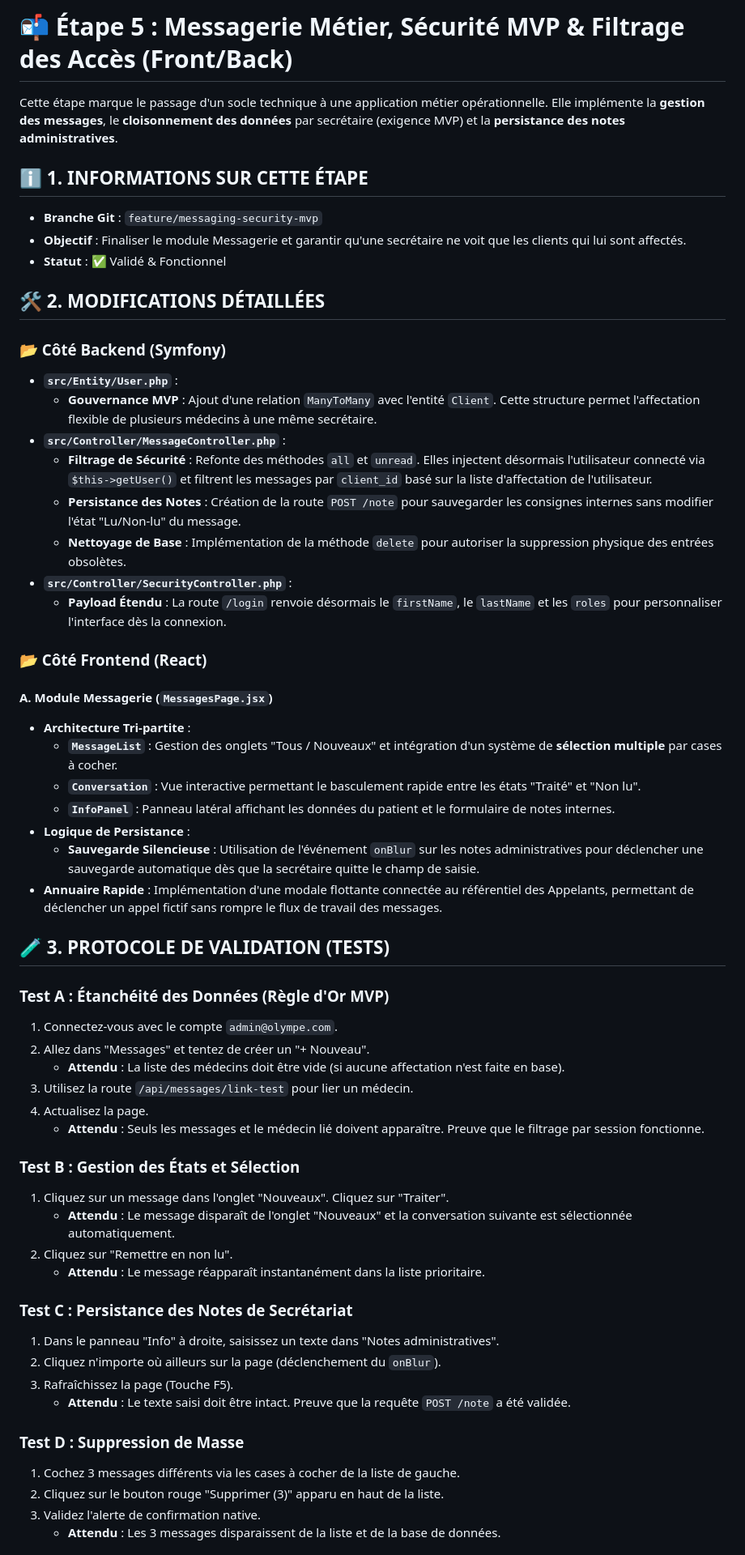
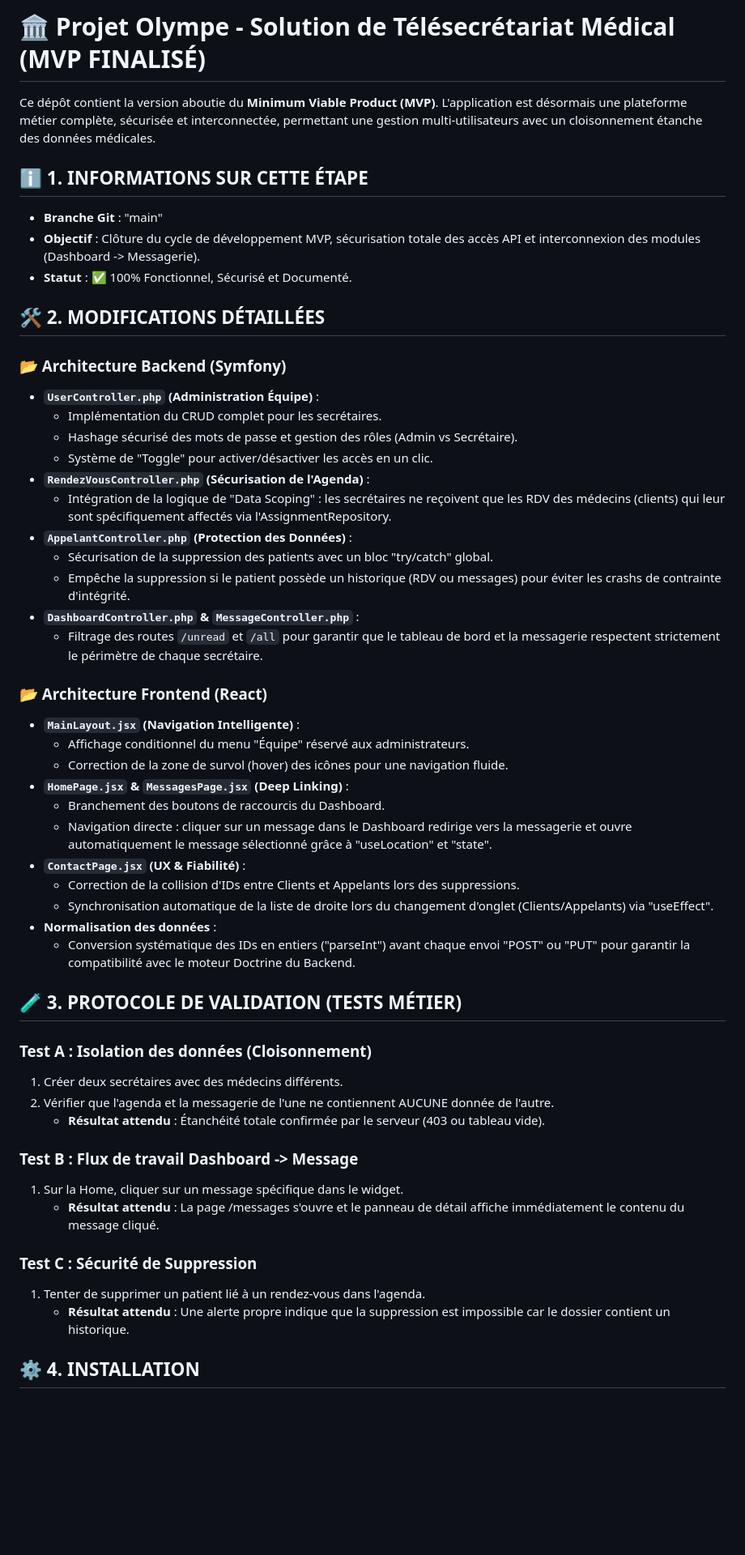
Before and after one commit to hyacinthe-waboe/Projet_Olympe, a Markdown page: README.md, the part around one of its changes. Shown at 81% size. GitHub-like rendering; blank space fills up the shorter version.

```diff
--- a/README.md
+++ b/README.md
@@ -1,62 +1,57 @@
-# 📬 Étape 5 : Messagerie Métier, Sécurité MVP & Filtrage des Accès (Front/Back)
+# 🏛️ Projet Olympe - Solution de Télésecrétariat Médical (MVP FINALISÉ)
 
-Cette étape marque le passage d'un socle technique à une application métier opérationnelle. Elle implémente la **gestion des messages**, le **cloisonnement des données** par secrétaire (exigence MVP) et la **persistance des notes administratives**.
+Ce dépôt contient la version aboutie du **Minimum Viable Product (MVP)**. L'application est désormais une plateforme métier complète, sécurisée et interconnectée, permettant une gestion multi-utilisateurs avec un cloisonnement étanche des données médicales.
 
 ## ℹ️ 1. INFORMATIONS SUR CETTE ÉTAPE
 
-* **Branche Git** : `feature/messaging-security-mvp`
-* **Objectif** : Finaliser le module Messagerie et garantir qu'une secrétaire ne voit que les clients qui lui sont affectés.
-* **Statut** : ✅ Validé & Fonctionnel
+* **Branche Git** : "main"
+* **Objectif** : Clôture du cycle de développement MVP, sécurisation totale des accès API et interconnexion des modules (Dashboard -> Messagerie).
+* **Statut** : ✅ 100% Fonctionnel, Sécurisé et Documenté.
 
 ## 🛠️ 2. MODIFICATIONS DÉTAILLÉES
 
-### 📂 Côté Backend (Symfony)
+### 📂 Architecture Backend (Symfony)
 
-* **`src/Entity/User.php`** :
-    * **Gouvernance MVP** : Ajout d'une relation `ManyToMany` avec l'entité `Client`. Cette structure permet l'affectation flexible de plusieurs médecins à une même secrétaire.
-* **`src/Controller/MessageController.php`** :
-    * **Filtrage de Sécurité** : Refonte des méthodes `all` et `unread`. Elles injectent désormais l'utilisateur connecté via `$this->getUser()` et filtrent les messages par `client_id` basé sur la liste d'affectation de l'utilisateur.
-    * **Persistance des Notes** : Création de la route `POST /note` pour sauvegarder les consignes internes sans modifier l'état "Lu/Non-lu" du message.
-    * **Nettoyage de Base** : Implémentation de la méthode `delete` pour autoriser la suppression physique des entrées obsolètes.
-* **`src/Controller/SecurityController.php`** :
-    * **Payload Étendu** : La route `/login` renvoie désormais le `firstName`, le `lastName` et les `roles` pour personnaliser l'interface dès la connexion.
+* **`UserController.php` (Administration Équipe)** :
+    * Implémentation du CRUD complet pour les secrétaires.
+    * Hashage sécurisé des mots de passe et gestion des rôles (Admin vs Secrétaire).
+    * Système de "Toggle" pour activer/désactiver les accès en un clic.
+* **`RendezVousController.php` (Sécurisation de l'Agenda)** :
+    * Intégration de la logique de "Data Scoping" : les secrétaires ne reçoivent que les RDV des médecins (clients) qui leur sont spécifiquement affectés via l'AssignmentRepository.
+* **`AppelantController.php` (Protection des Données)** :
+    * Sécurisation de la suppression des patients avec un bloc "try/catch" global.
+    * Empêche la suppression si le patient possède un historique (RDV ou messages) pour éviter les crashs de contrainte d'intégrité.
+* **`DashboardController.php` & `MessageController.php`** :
+    * Filtrage des routes `/unread` et `/all` pour garantir que le tableau de bord et la messagerie respectent strictement le périmètre de chaque secrétaire.
 
-### 📂 Côté Frontend (React)
+### 📂 Architecture Frontend (React)
 
-#### A. Module Messagerie (`MessagesPage.jsx`)
-* **Architecture Tri-partite** :
-    * **`MessageList`** : Gestion des onglets "Tous / Nouveaux" et intégration d'un système de **sélection multiple** par cases à cocher.
-    * **`Conversation`** : Vue interactive permettant le basculement rapide entre les états "Traité" et "Non lu".
-    * **`InfoPanel`** : Panneau latéral affichant les données du patient et le formulaire de notes internes.
-* **Logique de Persistance** :
-    * **Sauvegarde Silencieuse** : Utilisation de l'événement `onBlur` sur les notes administratives pour déclencher une sauvegarde automatique dès que la secrétaire quitte le champ de saisie.
-* **Annuaire Rapide** : Implémentation d'une modale flottante connectée au référentiel des Appelants, permettant de déclencher un appel fictif sans rompre le flux de travail des messages.
+* **`MainLayout.jsx` (Navigation Intelligente)** :
+    * Affichage conditionnel du menu "Équipe" réservé aux administrateurs.
+    * Correction de la zone de survol (hover) des icônes pour une navigation fluide.
+* **`HomePage.jsx` & `MessagesPage.jsx` (Deep Linking)** :
+    * Branchement des boutons de raccourcis du Dashboard.
+    * Navigation directe : cliquer sur un message dans le Dashboard redirige vers la messagerie et ouvre automatiquement le message sélectionné grâce à "useLocation" et "state".
+* **`ContactPage.jsx` (UX & Fiabilité)** :
+    * Correction de la collision d'IDs entre Clients et Appelants lors des suppressions.
+    * Synchronisation automatique de la liste de droite lors du changement d'onglet (Clients/Appelants) via "useEffect".
+* **Normalisation des données** :
+    * Conversion systématique des IDs en entiers ("parseInt") avant chaque envoi "POST" ou "PUT" pour garantir la compatibilité avec le moteur Doctrine du Backend.
 
-## 🧪 3. PROTOCOLE DE VALIDATION (TESTS)
+## 🧪 3. PROTOCOLE DE VALIDATION (TESTS MÉTIER)
 
-### Test A : Étanchéité des Données (Règle d'Or MVP)
-1. Connectez-vous avec le compte `admin@olympe.com`.
-2. Allez dans "Messages" et tentez de créer un "+ Nouveau".
-    * **Attendu** : La liste des médecins doit être vide (si aucune affectation n'est faite en base).
-3. Utilisez la route `/api/messages/link-test` pour lier un médecin.
-4. Actualisez la page.
-    * **Attendu** : Seuls les messages et le médecin lié doivent apparaître. Preuve que le filtrage par session fonctionne.
+### Test A : Isolation des données (Cloisonnement)
+1. Créer deux secrétaires avec des médecins différents.
+2. Vérifier que l'agenda et la messagerie de l'une ne contiennent AUCUNE donnée de l'autre.
+    * **Résultat attendu** : Étanchéité totale confirmée par le serveur (403 ou tableau vide).
 
-### Test B : Gestion des États et Sélection
-1. Cliquez sur un message dans l'onglet "Nouveaux". Cliquez sur "Traiter".
-    * **Attendu** : Le message disparaît de l'onglet "Nouveaux" et la conversation suivante est sélectionnée automatiquement.
-2. Cliquez sur "Remettre en non lu".
-    * **Attendu** : Le message réapparaît instantanément dans la liste prioritaire.
+### Test B : Flux de travail Dashboard -> Message
+1. Sur la Home, cliquer sur un message spécifique dans le widget.
+    * **Résultat attendu** : La page /messages s'ouvre et le panneau de détail affiche immédiatement le contenu du message cliqué.
 
-### Test C : Persistance des Notes de Secrétariat
-1. Dans le panneau "Info" à droite, saisissez un texte dans "Notes administratives".
-2. Cliquez n'importe où ailleurs sur la page (déclenchement du `onBlur`).
-3. Rafraîchissez la page (Touche F5).
-    * **Attendu** : Le texte saisi doit être intact. Preuve que la requête `POST /note` a été validée.
+### Test C : Sécurité de Suppression
+1. Tenter de supprimer un patient lié à un rendez-vous dans l'agenda.
+    * **Résultat attendu** : Une alerte propre indique que la suppression est impossible car le dossier contient un historique.
 
-### Test D : Suppression de Masse
-1. Cochez 3 messages différents via les cases à cocher de la liste de gauche.
-2. Cliquez sur le bouton rouge "Supprimer (3)" apparu en haut de la liste.
-3. Validez l'alerte de confirmation native.
-    * **Attendu** : Les 3 messages disparaissent de la liste et de la base de données.
+## ⚙️ 4. INSTALLATION
 
```
Also changed, not shown: other parts of README.md (+10 -9 lines).
